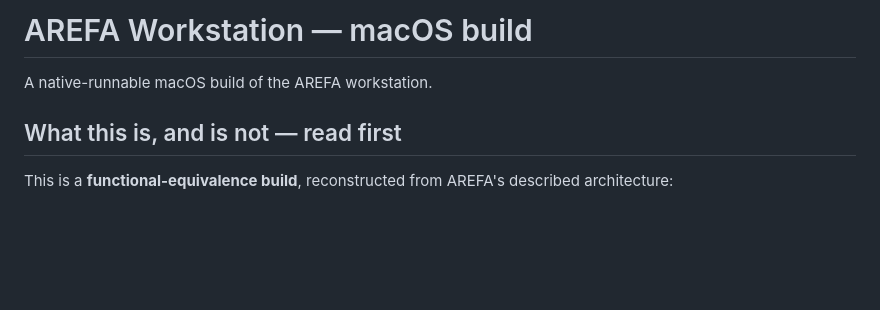
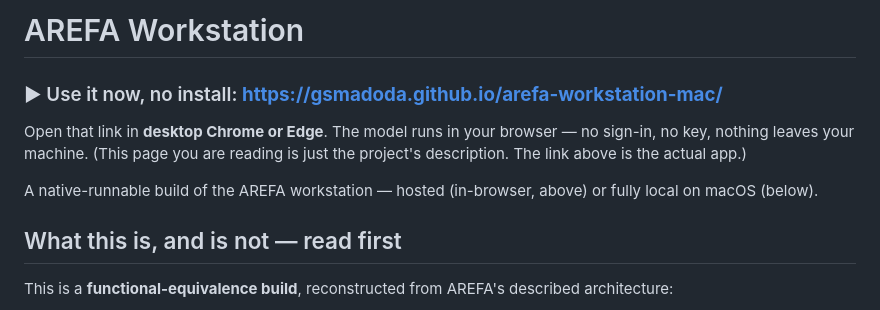
Before and after one commit to GSMadoda/arefa-workstation-mac, a Markdown page: README.md, the part around the change. Rendered like a GitHub page; blank space fills up the shorter version.

Commit message:
README: put the live app link at the top
Anyone landing on the repo page saw a wall of text and no obvious link to
the running app. Add a prominent 'use it now' link to the Pages URL at the
very top, and say plainly that the repo page is the description, not the app.

Co-Authored-By: Claude Opus 4.8 <noreply@anthropic.com>
Claude-Session: https://claude.ai/code/session_01GSoSNdsHwJ1NKAg3qkQWNd

```diff
--- a/README.md
+++ b/README.md
@@ -1,6 +1,13 @@
-# AREFA Workstation — macOS build
+# AREFA Workstation
 
-A native-runnable macOS build of the AREFA workstation.
+### ▶ Use it now, no install: **https://gsmadoda.github.io/arefa-workstation-mac/**
+
+Open that link in **desktop Chrome or Edge**. The model runs in your browser — no
+sign-in, no key, nothing leaves your machine. (This page you are reading is just
+the project's description. The link above is the actual app.)
+
+A native-runnable build of the AREFA workstation — hosted (in-browser, above) or
+fully local on macOS (below).
 
 ## What this is, and is not — read first
 
```
